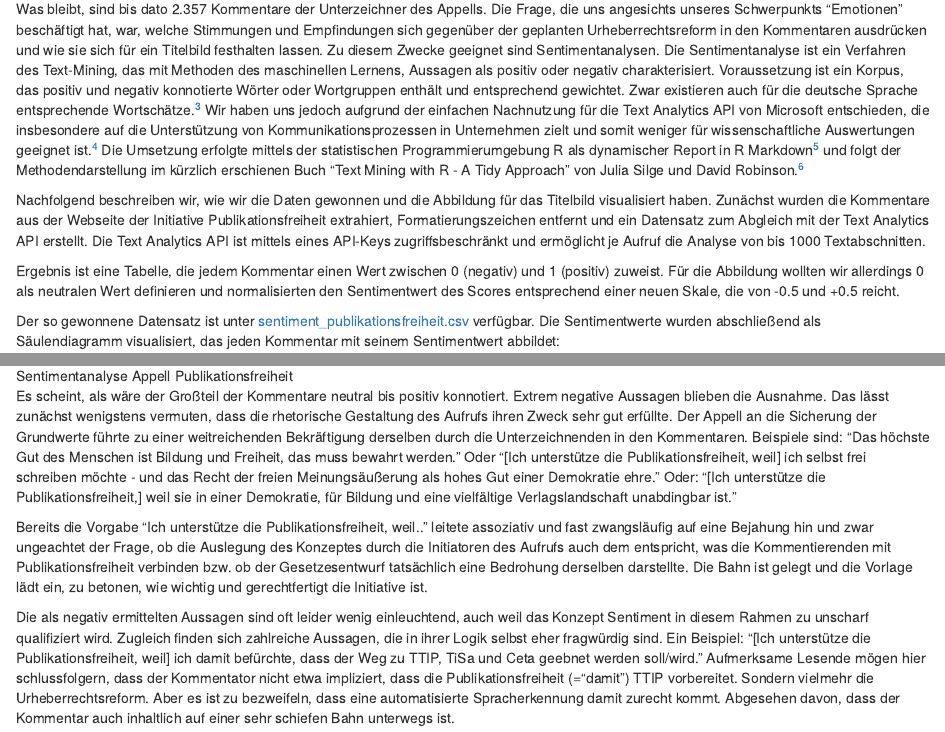
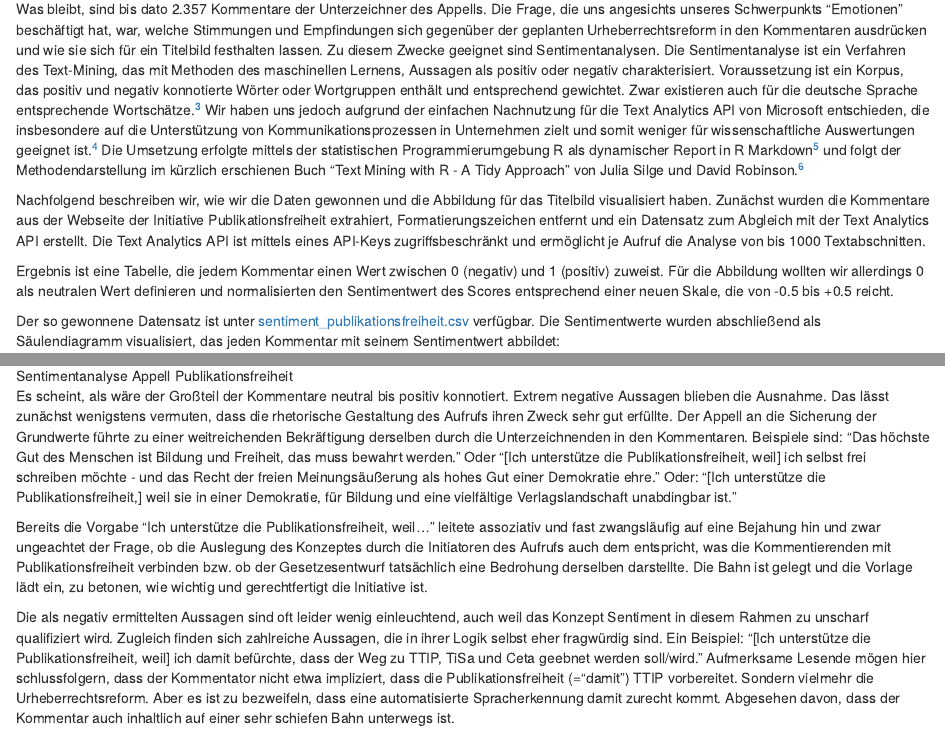
Before and after one commit to libreas/ausgabe31, an R Markdown document (notiz/master.Rmd): the page in a window 1100 px wide, from 170 px down, and a second part further down, joined at a grey line. Rendered offline with R 4.5, knitr and Pandoc, with nearby package versions; the code chunks are not run, so their results and figures are left out.

Commit message:
Update master.Rmd

````diff
--- a/notiz/master.Rmd
+++ b/notiz/master.Rmd
@@ -66,7 +66,7 @@ for (i in seq(1, nrow(text_df), by = 1000)) {
 }
 ```
 
-Ergebnis ist eine Tabelle, die jedem Kommentar einen Wert zwischen 0 (negativ) und  1 (positiv) zuweist. Für die Abbildung wollten wir allerdings 0 als neutralen Wert definieren und normalisierten den Sentimentwert des Scores entsprechend einer neuen Skale, die von -0.5 und +0.5 reicht.
+Ergebnis ist eine Tabelle, die jedem Kommentar einen Wert zwischen 0 (negativ) und  1 (positiv) zuweist. Für die Abbildung wollten wir allerdings 0 als neutralen Wert definieren und normalisierten den Sentimentwert des Scores entsprechend einer neuen Skale, die von -0.5 bis +0.5 reicht.
 
 
 ```{r}
@@ -105,7 +105,7 @@ ggsave("img/sentiment_abbbildung.png", dpi = 450)
 
 Es scheint, als wäre der Großteil der Kommentare neutral bis positiv konnotiert. Extrem negative Aussagen blieben die Ausnahme.  Das lässt zunächst wenigstens vermuten, dass die rhetorische Gestaltung des Aufrufs ihren Zweck sehr gut erfüllte. Der Appell an die Sicherung der Grundwerte führte zu einer weitreichenden Bekräftigung derselben durch die Unterzeichnenden in den Kommentaren.  Beispiele sind: "Das höchste Gut des Menschen ist Bildung und Freiheit, das muss bewahrt werden.” Oder  "[Ich unterstütze die Publikationsfreiheit, weil] ich selbst frei schreiben möchte - und das Recht der freien Meinungsäußerung als hohes Gut einer Demokratie ehre.” Oder: "[Ich unterstütze die Publikationsfreiheit,] weil sie in einer Demokratie, für Bildung und eine vielfältige Verlagslandschaft unabdingbar ist."
 
-Bereits die Vorgabe "Ich unterstütze die Publikationsfreiheit, weil.." leitete assoziativ und fast zwangsläufig auf eine Bejahung hin und zwar ungeachtet der Frage, ob die Auslegung des Konzeptes durch die Initiatoren des Aufrufs auch dem entspricht, was die Kommentierenden mit Publikationsfreiheit verbinden bzw. ob der Gesetzesentwurf tatsächlich eine Bedrohung derselben darstellte. Die Bahn ist gelegt und die Vorlage lädt ein, zu betonen, wie wichtig und gerechtfertigt die Initiative ist.
+Bereits die Vorgabe "Ich unterstütze die Publikationsfreiheit, weil..." leitete assoziativ und fast zwangsläufig auf eine Bejahung hin und zwar ungeachtet der Frage, ob die Auslegung des Konzeptes durch die Initiatoren des Aufrufs auch dem entspricht, was die Kommentierenden mit Publikationsfreiheit verbinden bzw. ob der Gesetzesentwurf tatsächlich eine Bedrohung derselben darstellte. Die Bahn ist gelegt und die Vorlage lädt ein, zu betonen, wie wichtig und gerechtfertigt die Initiative ist.
 
 Die als negativ ermittelten Aussagen sind oft leider wenig einleuchtend, auch weil das Konzept Sentiment in diesem Rahmen zu unscharf qualifiziert wird. Zugleich finden sich zahlreiche Aussagen, die in ihrer Logik selbst eher fragwürdig sind. Ein Beispiel: "[Ich unterstütze die Publikationsfreiheit, weil] ich damit befürchte, dass der Weg zu TTIP, TiSa und Ceta geebnet werden soll/wird." Aufmerksame Lesende mögen hier schlussfolgern, dass der Kommentator nicht etwa impliziert, dass die Publikationsfreiheit (="damit") TTIP vorbereitet. Sondern vielmehr die Urheberrechtsreform. Aber es ist zu bezweifeln, dass eine automatisierte Spracherkennung damit zurecht kommt. Abgesehen davon, dass der Kommentar auch inhaltlich auf einer sehr schiefen Bahn unterwegs ist.
 
````
